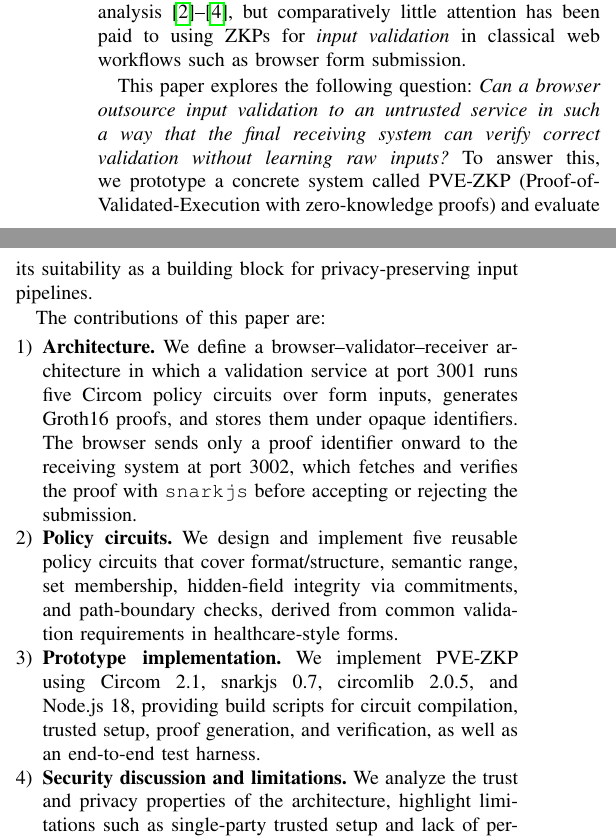
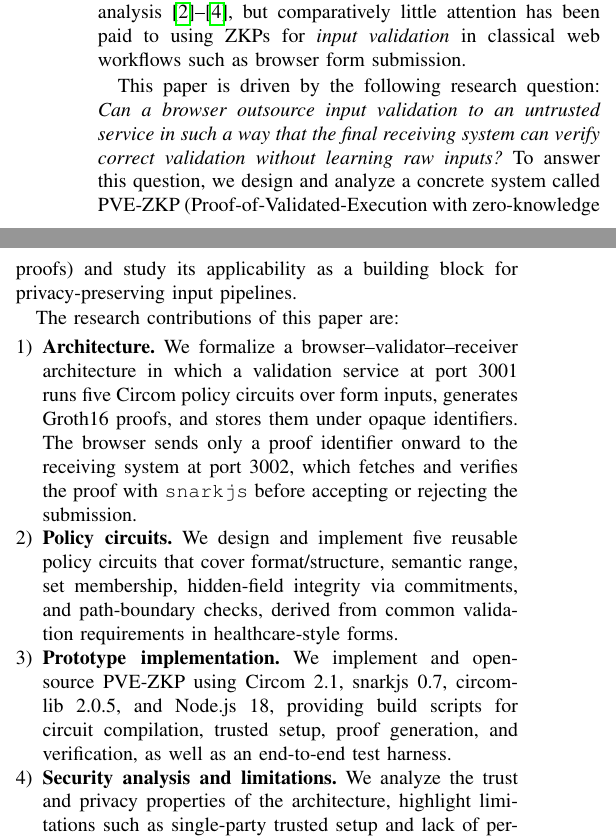
Before and after one commit to NoneAvobeAll/research-zero-knowledge-proof-input-validation, a LaTeX paper (paper/pve_zkp_paper.tex): two parts of the columns of page 1 of 3, joined at a grey line, cut so that both start at the same text. Compiled offline with pdfLaTeX.

Commit message:
Refine tone of PVE-ZKP paper to emphasize research contributions rather than project description.

```diff
--- a/paper/pve_zkp_paper.tex
+++ b/paper/pve_zkp_paper.tex
@@ -60,16 +60,16 @@ security analysis~\cite{chaliasos2024sok,zkap,zkfuzz}, but comparatively little
 attention has been paid to using ZKPs for \emph{input validation} in classical
 web workflows such as browser form submission.
 
-This paper explores the following question: \emph{Can a browser outsource input
-validation to an untrusted service in such a way that the final receiving system
-can verify correct validation without learning raw inputs?} To answer this, we
-prototype a concrete system called PVE-ZKP (Proof-of-Validated-Execution with
-zero-knowledge proofs) and evaluate its suitability as a building block for
-privacy-preserving input pipelines.
+This paper is driven by the following research question: \emph{Can a browser
+outsource input validation to an untrusted service in such a way that the final
+receiving system can verify correct validation without learning raw inputs?} To
+answer this question, we design and analyze a concrete system called PVE-ZKP
+(Proof-of-Validated-Execution with zero-knowledge proofs) and study its
+applicability as a building block for privacy-preserving input pipelines.
 
-The contributions of this paper are:
+The research contributions of this paper are:
 \begin{enumerate}[leftmargin=*]
-  \item \textbf{Architecture.} We define a browser--validator--receiver
+  \item \textbf{Architecture.} We formalize a browser--validator--receiver
     architecture in which a validation service at port~3001 runs five Circom
     policy circuits over form inputs, generates Groth16 proofs, and stores them
     under opaque identifiers. The browser sends only a proof identifier onward
@@ -79,11 +79,11 @@ The contributions of this paper are:
     circuits that cover format/structure, semantic range, set membership,
     hidden-field integrity via commitments, and path-boundary checks, derived
     from common validation requirements in healthcare-style forms.
-  \item \textbf{Prototype implementation.} We implement PVE-ZKP using Circom
+  \item \textbf{Prototype implementation.} We implement and open-source PVE-ZKP using Circom
     2.1, snarkjs~0.7, circomlib~2.0.5, and Node.js~18, providing build scripts
     for circuit compilation, trusted setup, proof generation, and verification,
     as well as an end-to-end test harness.
-  \item \textbf{Security discussion and limitations.} We analyze the trust and
+  \item \textbf{Security analysis and limitations.} We analyze the trust and
     privacy properties of the architecture, highlight limitations such as
     single-party trusted setup and lack of performance benchmarking
     [VERIFY], and discuss how PVE-ZKP complements circuit-analysis tools such as
```
